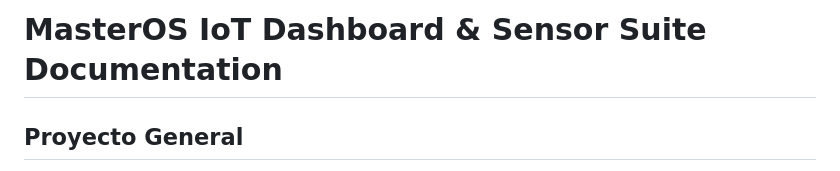
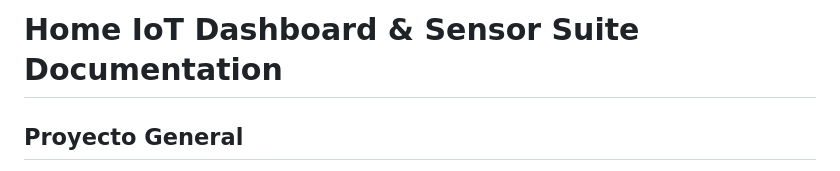
Before and after one commit to mastero101/FullStack--ESP8266_BME280, a Markdown page: DOCUMENTATION.md, the part around the change. GitHub-like rendering.

Commit message:
Actualizar DOCUMENTATION.md

```diff
--- a/DOCUMENTATION.md
+++ b/DOCUMENTATION.md
@@ -1,4 +1,4 @@
-# MasterOS IoT Dashboard & Sensor Suite Documentation
+# Home IoT Dashboard & Sensor Suite Documentation
 
 ## Proyecto General
 
```
